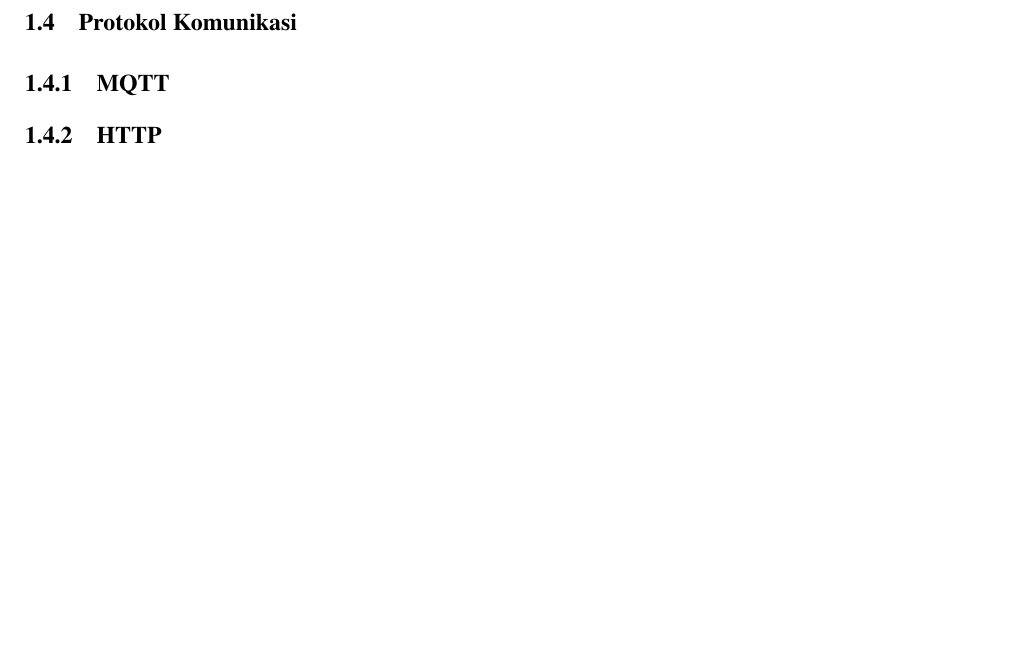
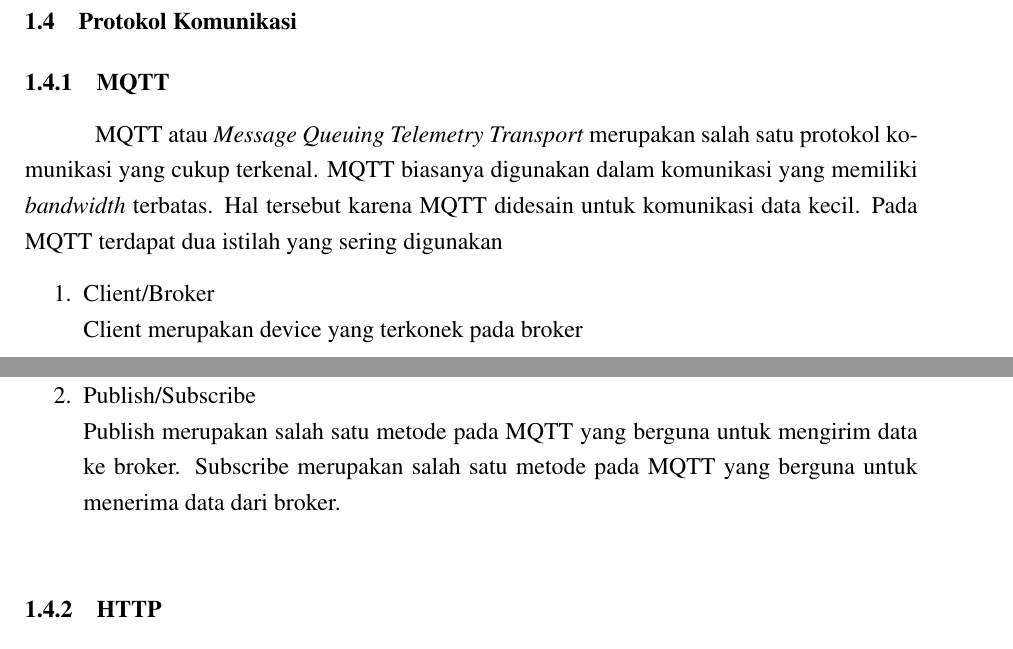
Before and after one commit to afrizaloky/Praktikum-IoT, a LaTeX thesis (Laporan/laporan.tex): part of page 3 of 19 before the commit and two parts of pages 3 and 4 of 19 after it, the two joined at a grey line, cut so that both start at the same text, the shorter picture padded with empty space. The pictures show the PDF file Laporan/laporan.pdf that the author committed with the source.

Commit message:
add komunikasi

```diff
--- a/Laporan/laporan.tex
+++ b/Laporan/laporan.tex
@@ -173,3 +173,13 @@
     \end{enumerate}
   \section{Protokol Komunikasi}
   \subsection{MQTT}
+  MQTT atau \emph{Message Queuing Telemetry Transport} merupakan salah satu protokol komunikasi yang cukup terkenal.
+  MQTT biasanya digunakan dalam komunikasi yang memiliki \emph{bandwidth} terbatas.
+  Hal tersebut karena MQTT didesain untuk komunikasi data kecil.
+  Pada MQTT terdapat dua istilah yang sering digunakan
+  \begin{enumerate}
+    \item Client/Broker \\
+    Client merupakan device yang terkonek pada broker
+    \item Publish/Subscribe \\
+    Publish merupakan salah satu metode pada MQTT yang berguna untuk mengirim data ke broker.
+    Subscribe merupakan salah satu metode pada MQTT yang berguna untuk menerima data dari broker. \\
```
Also changed, not shown: Laporan/laporan.pdf, Laporan/laporan.tex (3 more changed lines).
